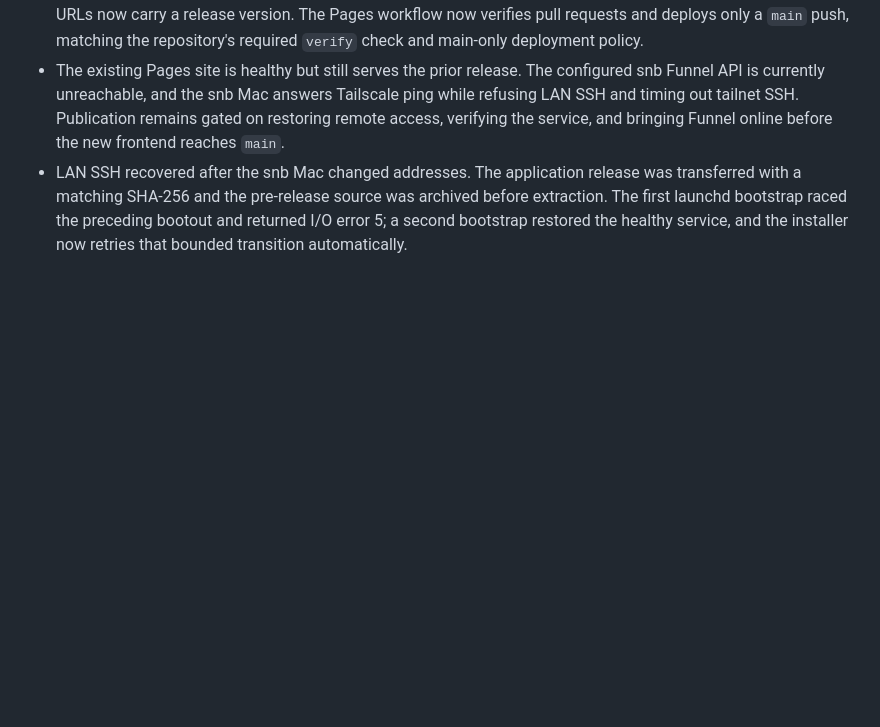
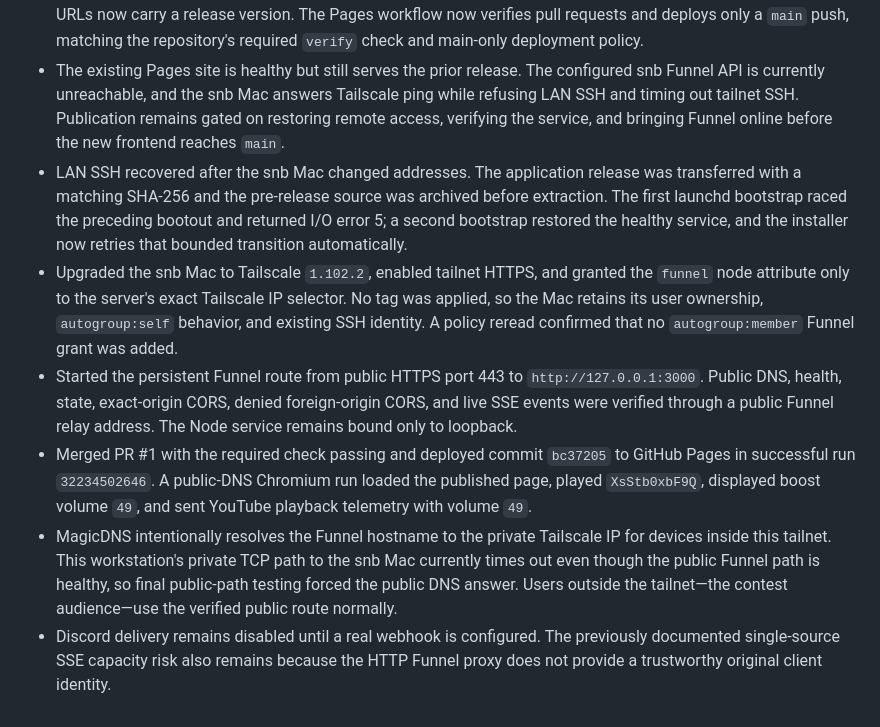
Before and after one commit to Sudkorea/volume, a Markdown page: WORKLOG.md, the part around the change. Drawn GitHub-style; blank space fills up the shorter version.

```diff
--- a/WORKLOG.md
+++ b/WORKLOG.md
@@ -157,3 +157,24 @@
   before extraction. The first launchd bootstrap raced the preceding bootout and
   returned I/O error 5; a second bootstrap restored the healthy service, and the
   installer now retries that bounded transition automatically.
+- Upgraded the snb Mac to Tailscale `1.102.2`, enabled tailnet HTTPS, and granted
+  the `funnel` node attribute only to the server's exact Tailscale IP selector.
+  No tag was applied, so the Mac retains its user ownership, `autogroup:self`
+  behavior, and existing SSH identity. A policy reread confirmed that no
+  `autogroup:member` Funnel grant was added.
+- Started the persistent Funnel route from public HTTPS port 443 to
+  `http://127.0.0.1:3000`. Public DNS, health, state, exact-origin CORS, denied
+  foreign-origin CORS, and live SSE events were verified through a public Funnel
+  relay address. The Node service remains bound only to loopback.
+- Merged PR #1 with the required check passing and deployed commit `bc37205` to
+  GitHub Pages in successful run `32234502646`. A public-DNS Chromium run loaded
+  the published page, played `XsStb0xbF9Q`, displayed boost volume `49`, and sent
+  YouTube playback telemetry with volume `49`.
+- MagicDNS intentionally resolves the Funnel hostname to the private Tailscale
+  IP for devices inside this tailnet. This workstation's private TCP path to the
+  snb Mac currently times out even though the public Funnel path is healthy, so
+  final public-path testing forced the public DNS answer. Users outside the
+  tailnet—the contest audience—use the verified public route normally.
+- Discord delivery remains disabled until a real webhook is configured. The
+  previously documented single-source SSE capacity risk also remains because the
+  HTTP Funnel proxy does not provide a trustworthy original client identity.
```
Also changed, not shown: ACCEPTANCE_CHECKLIST.md (+4 -4 lines).
